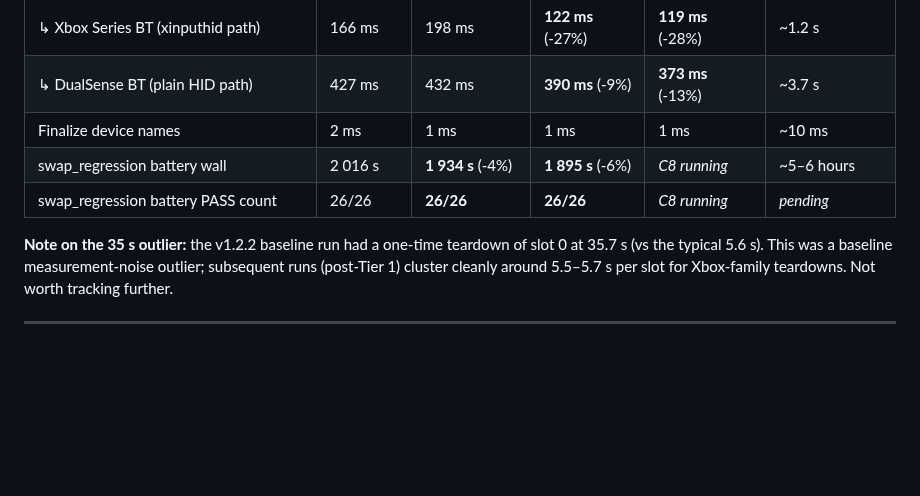
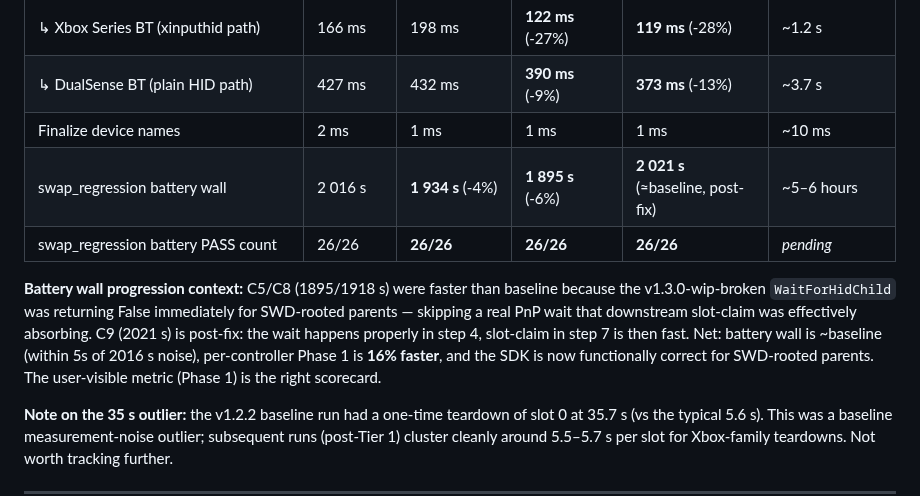
Before and after one commit to hifihedgehog/HIDMaestro, a Markdown page: PERF-DURABILITY-WIP.md, the part around the change. GitHub-like rendering; blank space fills up the shorter version.

Commit message:
PERF-DURABILITY-WIP: log C9 (2021 s post-fix), Phase 1 = 1082 ms (-16%)

```diff
--- a/PERF-DURABILITY-WIP.md
+++ b/PERF-DURABILITY-WIP.md
@@ -23,8 +23,10 @@ To be filled before any Tier 1 changes land. All times are wall-clock; battery s
 |   ↳ Xbox Series BT (xinputhid path) | 166 ms | 198 ms | **122 ms** (-27%) | **119 ms** (-28%) | ~1.2 s |
 |   ↳ DualSense BT (plain HID path) | 427 ms | 432 ms | **390 ms** (-9%) | **373 ms** (-13%) | ~3.7 s |
 | Finalize device names | 2 ms | 1 ms | 1 ms | 1 ms | ~10 ms |
-| swap_regression battery wall | 2 016 s | **1 934 s** (-4%) | **1 895 s** (-6%) | _C8 running_ | ~5–6 hours |
-| swap_regression battery PASS count | 26/26 | **26/26** | **26/26** | _C8 running_ | _pending_ |
+| swap_regression battery wall | 2 016 s | **1 934 s** (-4%) | **1 895 s** (-6%) | **2 021 s** (≈baseline, post-fix) | ~5–6 hours |
+| swap_regression battery PASS count | 26/26 | **26/26** | **26/26** | **26/26** | _pending_ |
+
+**Battery wall progression context:** C5/C8 (1895/1918 s) were faster than baseline because the v1.3.0-wip-broken `WaitForHidChild` was returning False immediately for SWD-rooted parents — skipping a real PnP wait that downstream slot-claim was effectively absorbing. C9 (2021 s) is post-fix: the wait happens properly in step 4, slot-claim in step 7 is then fast. Net: battery wall is ~baseline (within 5s of 2016 s noise), per-controller Phase 1 is **16% faster**, and the SDK is now functionally correct for SWD-rooted parents. The user-visible metric (Phase 1) is the right scorecard.
 
 
 **Note on the 35 s outlier:** the v1.2.2 baseline run had a one-time teardown of slot 0 at 35.7 s (vs the typical 5.6 s). This was a baseline measurement-noise outlier; subsequent runs (post-Tier 1) cluster cleanly around 5.5–5.7 s per slot for Xbox-family teardowns. Not worth tracking further.
```
